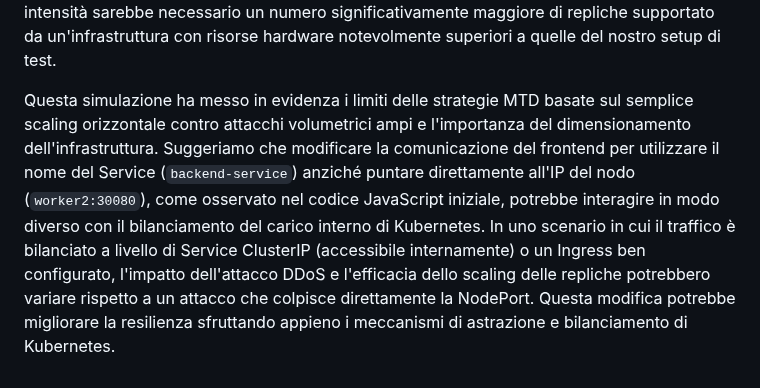
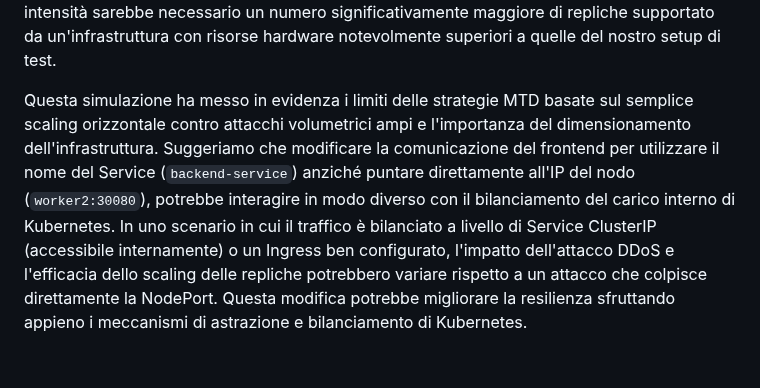
Before and after one commit to Vonrisen/mtd-cluster, a Markdown page: README.md, the part around the change. Drawn GitHub-style.

```diff
--- a/README.md
+++ b/README.md
@@ -174,4 +174,4 @@ Monitorando le dashboard di **Grafana** durante l'attacco (vedere l'immagine qui
 
 Riteniamo che la limitata efficacia di questa difesa, in contrasto con il successo dell'IP-Shuffling nel test precedente, sia dovuta principalmente alla natura dell'attacco che mirava al Service nel suo complesso piuttosto che a un singolo pod specifico, e ai limiti delle risorse computazionali disponibili nel nostro ambiente di test. Un attacco DDoS di questa portata satura la capacità aggregata di elaborazione e risposta del servizio. Sebbene l'aggiunta di repliche distribuisca il carico, ogni replica richiede risorse; se le risorse totali sui nodi worker sono insufficienti a sostenere un carico così elevato anche con molte istanze, lo scaling da solo non basta. È probabile che per mitigare efficacemente un attacco DDoS di questa intensità sarebbe necessario un numero significativamente maggiore di repliche supportato da un'infrastruttura con risorse hardware notevolmente superiori a quelle del nostro setup di test.
 
-Questa simulazione ha messo in evidenza i limiti delle strategie MTD basate sul semplice scaling orizzontale contro attacchi volumetrici ampi e l'importanza del dimensionamento dell'infrastruttura. Suggeriamo che modificare la comunicazione del frontend per utilizzare il nome del Service (`backend-service`) anziché puntare direttamente all'IP del nodo (`worker2:30080`), come osservato nel codice JavaScript iniziale, potrebbe interagire in modo diverso con il bilanciamento del carico interno di Kubernetes. In uno scenario in cui il traffico è bilanciato a livello di Service ClusterIP (accessibile internamente) o un Ingress ben configurato, l'impatto dell'attacco DDoS e l'efficacia dello scaling delle repliche potrebbero variare rispetto a un attacco che colpisce direttamente la NodePort. Questa modifica potrebbe migliorare la resilienza sfruttando appieno i meccanismi di astrazione e bilanciamento di Kubernetes.
+Questa simulazione ha messo in evidenza i limiti delle strategie MTD basate sul semplice scaling orizzontale contro attacchi volumetrici ampi e l'importanza del dimensionamento dell'infrastruttura. Suggeriamo che modificare la comunicazione del frontend per utilizzare il nome del Service (`backend-service`) anziché puntare direttamente all'IP del nodo (`worker2:30080`), potrebbe interagire in modo diverso con il bilanciamento del carico interno di Kubernetes. In uno scenario in cui il traffico è bilanciato a livello di Service ClusterIP (accessibile internamente) o un Ingress ben configurato, l'impatto dell'attacco DDoS e l'efficacia dello scaling delle repliche potrebbero variare rispetto a un attacco che colpisce direttamente la NodePort. Questa modifica potrebbe migliorare la resilienza sfruttando appieno i meccanismi di astrazione e bilanciamento di Kubernetes.
```
